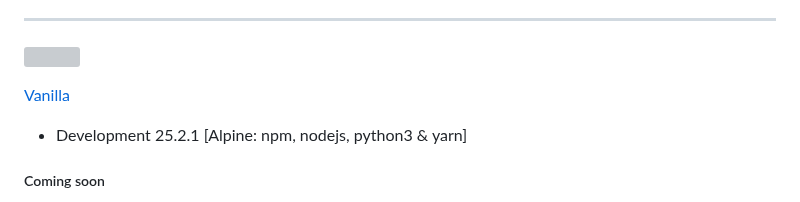
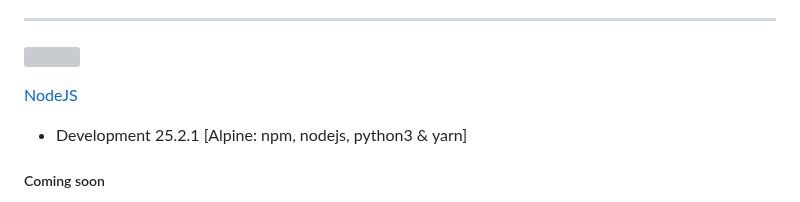
Before and after one commit to kevinboudreault/dev.env, a Markdown page: README.md, the part around the change. GitHub-like rendering; grey boxes are pictures that could not be loaded.

```diff
--- a/README.md
+++ b/README.md
@@ -66,7 +66,7 @@ Boilerplate for different aspects of full stack dev environment
 	<img src="https://cdn.jsdelivr.net/gh/devicons/devicon@latest/icons/javascript/javascript-plain.svg" width="15%" heigh="15%" align="center">
 </p>
 
-[Vanilla](https://nodejs.org/api/index.html)
+[NodeJS](https://nodejs.org/api/index.html)
 - Development 25.2.1 [Alpine: npm, nodejs, python3 & yarn]
 
 ##### Coming soon
```
